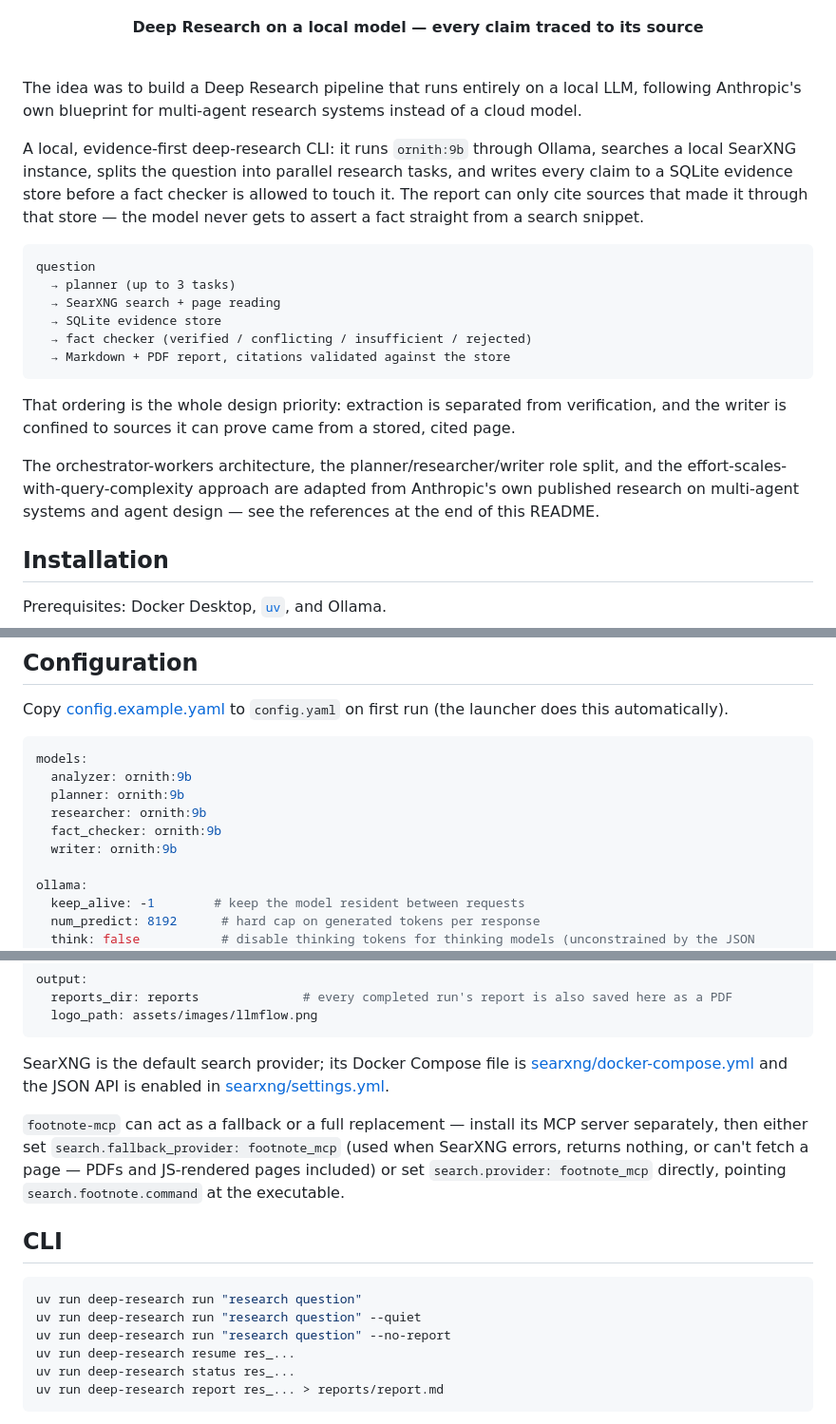
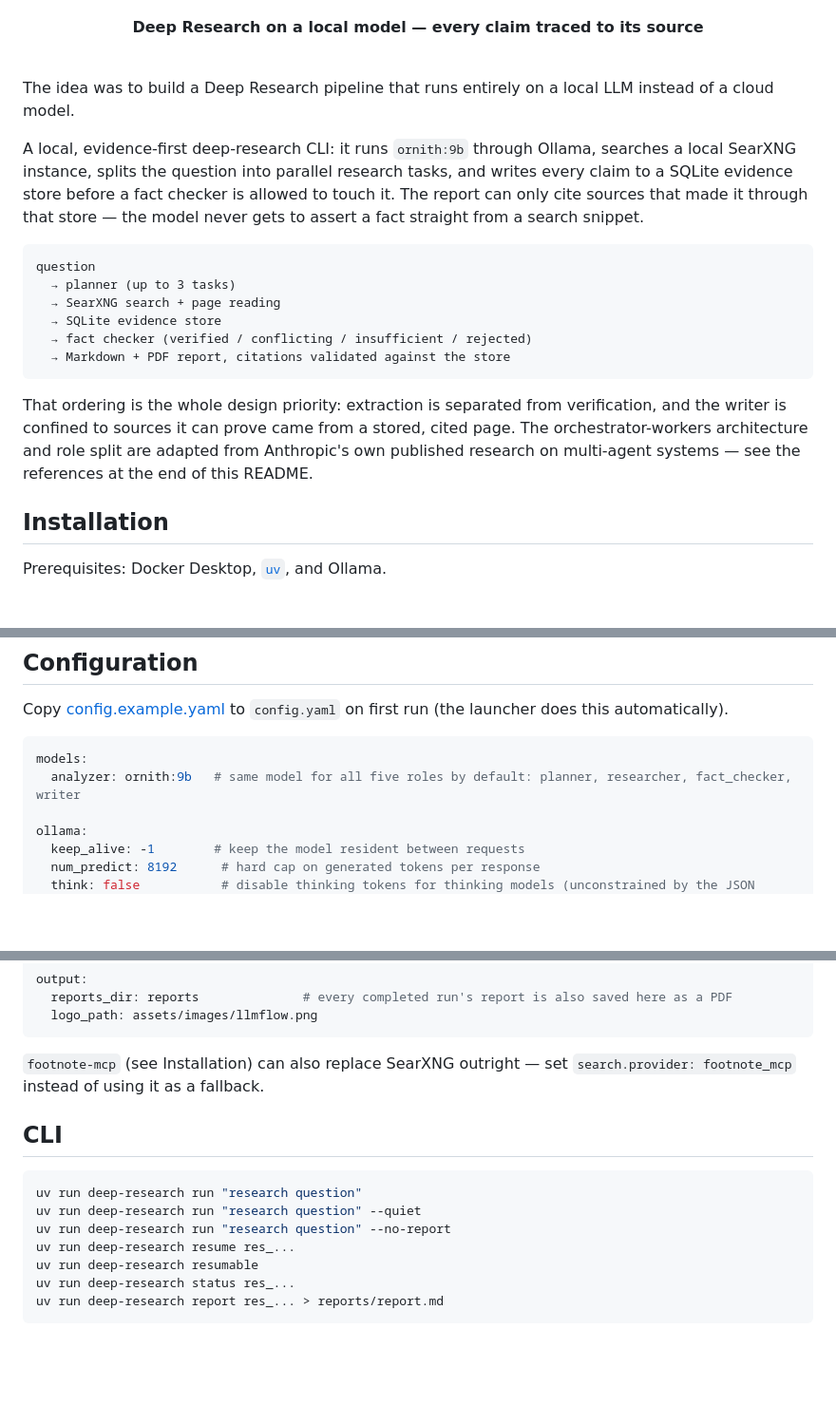
Before and after one commit to KazKozDev/llmflow-search, a Markdown page: README.md, 3 parts joined by grey strips. Shown at 95% size. GitHub-like rendering; blank space fills up the shorter version.

Commit message:
Trim README duplication
Drop repeated Anthropic mentions, redundant SearXNG/footnote-mcp
explanations already covered in Installation, and shrink the config
excerpt to one representative model line. Add the missing `resumable`
command to the CLI block.

````diff
--- a/README.md
+++ b/README.md
@@ -6,7 +6,7 @@
   <br><br>
 </p>
 
-The idea was to build a Deep Research pipeline that runs entirely on a local LLM, following Anthropic's own blueprint for multi-agent research systems instead of a cloud model.
+The idea was to build a Deep Research pipeline that runs entirely on a local LLM instead of a cloud model.
 
 A local, evidence-first deep-research CLI: it runs `ornith:9b` through Ollama, searches a local SearXNG instance, splits the question into parallel research tasks, and writes every claim to a SQLite evidence store before a fact checker is allowed to touch it. The report can only cite sources that made it through that store — the model never gets to assert a fact straight from a search snippet.
 
@@ -19,9 +19,7 @@ question
   → Markdown + PDF report, citations validated against the store
 ```
 
-That ordering is the whole design priority: extraction is separated from verification, and the writer is confined to sources it can prove came from a stored, cited page.
-
-The orchestrator-workers architecture, the planner/researcher/writer role split, and the effort-scales-with-query-complexity approach are adapted from Anthropic's own published research on multi-agent systems and agent design — see the references at the end of this README.
+That ordering is the whole design priority: extraction is separated from verification, and the writer is confined to sources it can prove came from a stored, cited page. The orchestrator-workers architecture and role split are adapted from Anthropic's own published research on multi-agent systems — see the references at the end of this README.
 
 ## Installation
 
@@ -106,11 +104,7 @@ Copy [config.example.yaml](config.example.yaml) to `config.yaml` on first run (t
 
 ```yaml
 models:
-  analyzer: ornith:9b
-  planner: ornith:9b
-  researcher: ornith:9b
-  fact_checker: ornith:9b
-  writer: ornith:9b
+  analyzer: ornith:9b   # same model for all five roles by default: planner, researcher, fact_checker, writer
 
 ollama:
   keep_alive: -1        # keep the model resident between requests
@@ -130,9 +124,7 @@ output:
   logo_path: assets/images/llmflow.png
 ```
 
-SearXNG is the default search provider; its Docker Compose file is [searxng/docker-compose.yml](searxng/docker-compose.yml) and the JSON API is enabled in [searxng/settings.yml](searxng/settings.yml).
-
-`footnote-mcp` can act as a fallback or a full replacement — install its MCP server separately, then either set `search.fallback_provider: footnote_mcp` (used when SearXNG errors, returns nothing, or can't fetch a page — PDFs and JS-rendered pages included) or set `search.provider: footnote_mcp` directly, pointing `search.footnote.command` at the executable.
+`footnote-mcp` (see Installation) can also replace SearXNG outright — set `search.provider: footnote_mcp` instead of using it as a fallback.
 
 ## CLI
 
@@ -141,6 +133,7 @@ uv run deep-research run "research question"
 uv run deep-research run "research question" --quiet
 uv run deep-research run "research question" --no-report
 uv run deep-research resume res_...
+uv run deep-research resumable
 uv run deep-research status res_...
 uv run deep-research report res_... > reports/report.md
 ```
````
